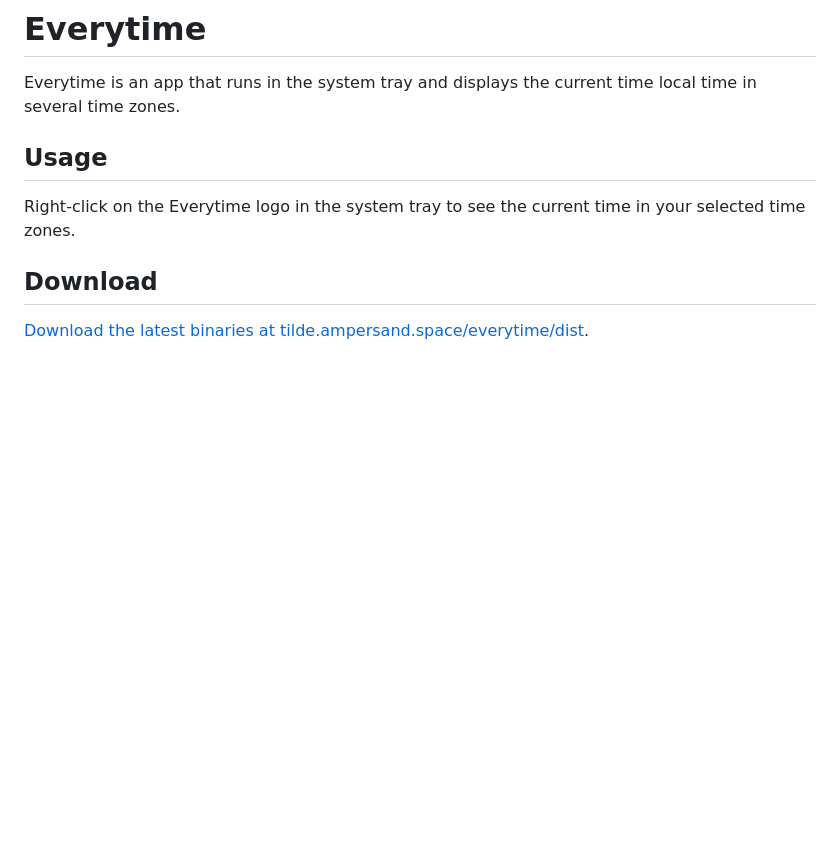
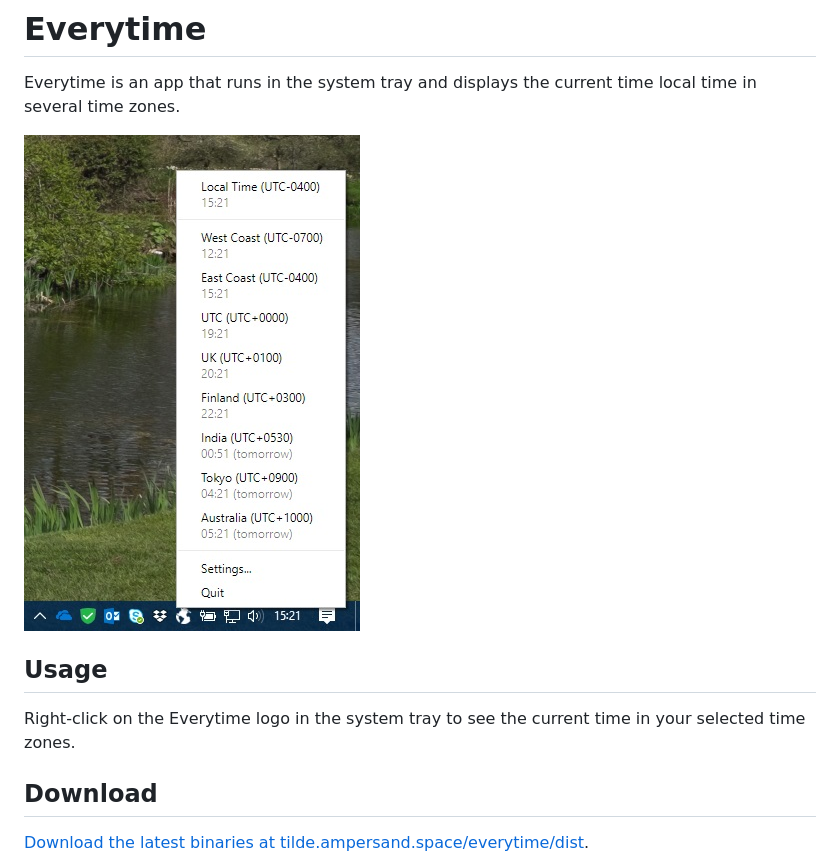
Before and after one commit to kiprobinson/everytime, a Markdown page: README.md, the part around the change. Rendered like a GitHub page; pictures changed too: screencap.jpg (added); blank space fills up the shorter version.

Commit message:
Include screencap in Readme

```diff
--- a/README.md
+++ b/README.md
@@ -1,6 +1,8 @@
 # Everytime
 
 Everytime is an app that runs in the system tray and displays the current time local time in several time zones.
+
+![example screencap](https://raw.githubusercontent.com/kiprobinson/everytime/master/screencap.jpg)
 
 ## Usage
 
```
